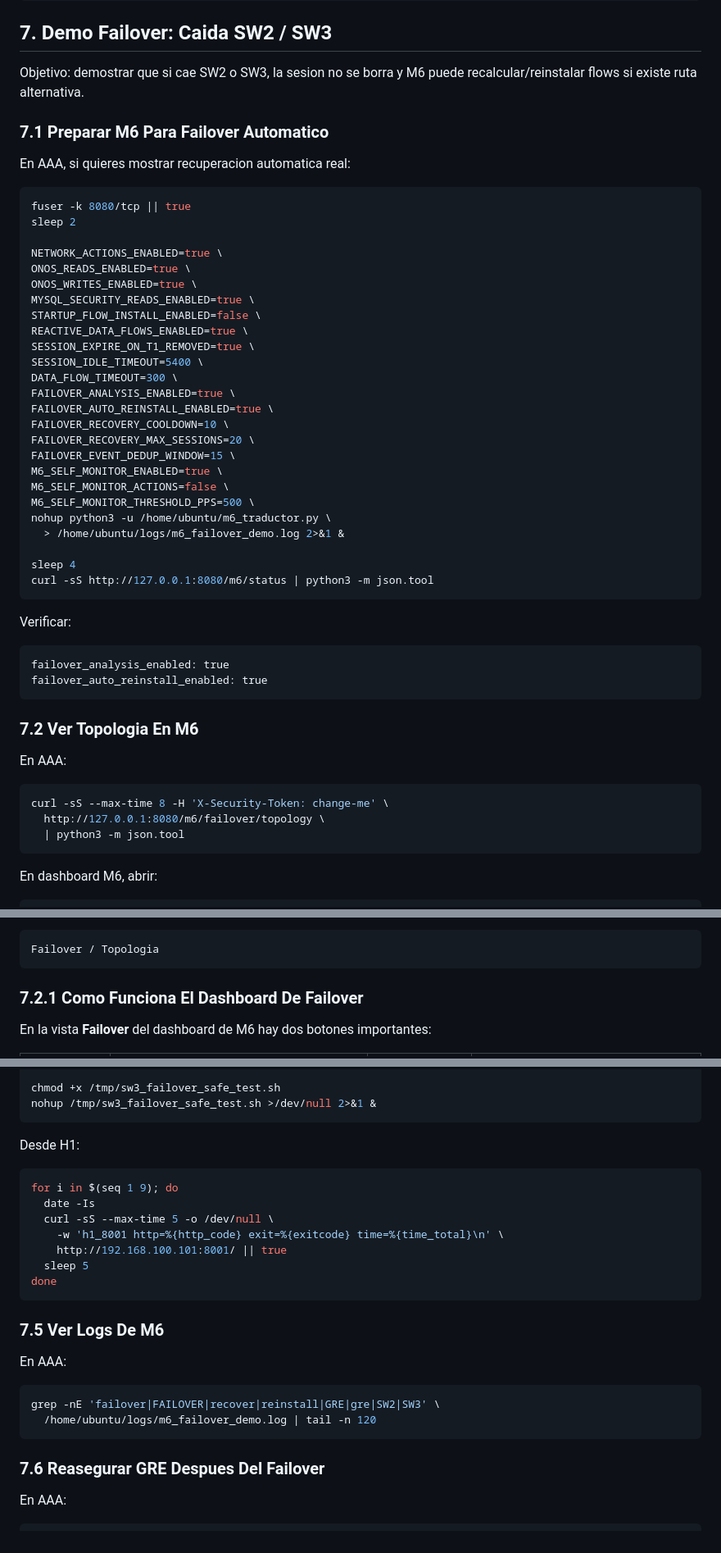
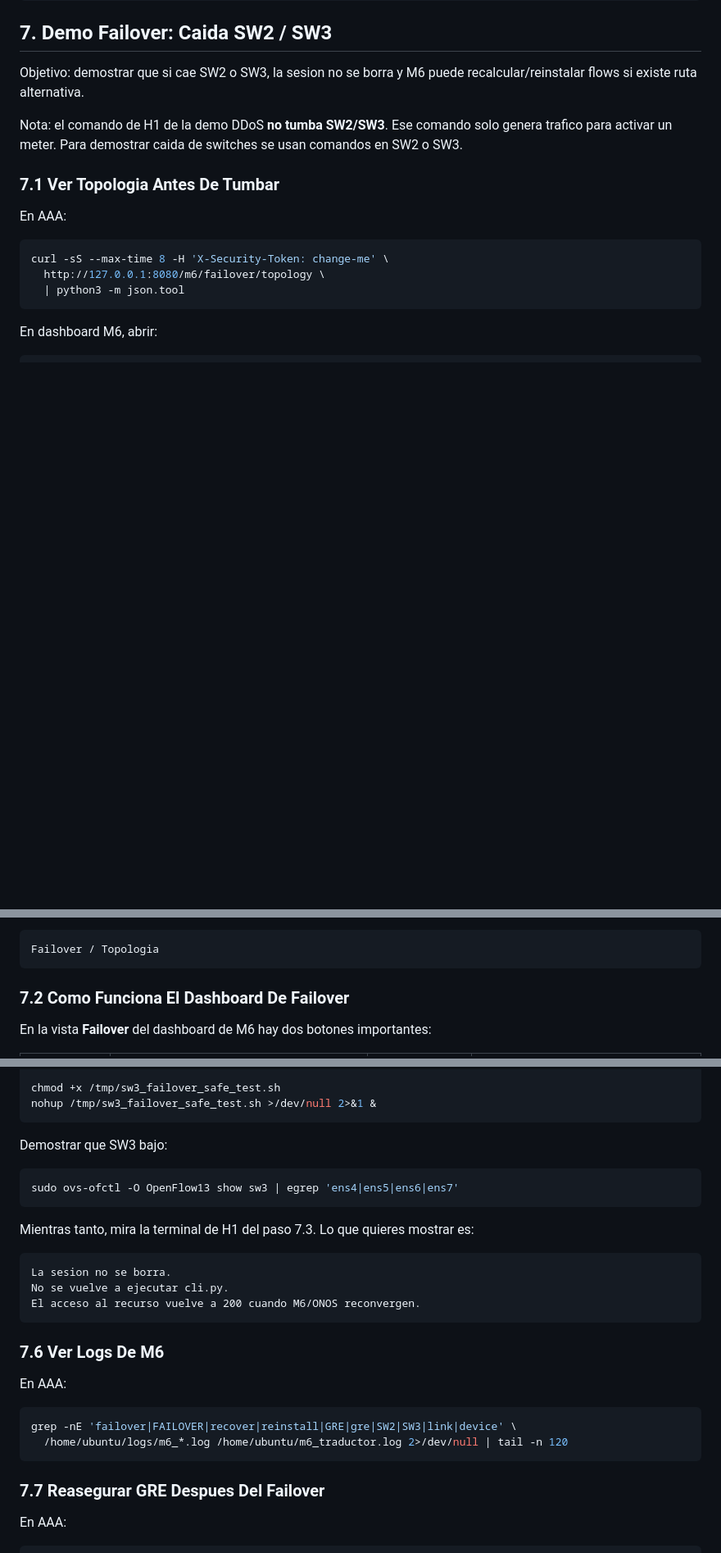
Before and after one commit to leoleonar071pucp/project-sdn-core, a Markdown page: docs/entregas/GUIA_EXPOSICION_DEMO_SDN_COMPLETA.md, 3 parts joined by grey strips. Shown at 82% size. GitHub-like rendering; blank space fills up the shorter version.

Commit message:
docs: simplify exposition demo failover steps

````diff
--- a/docs/entregas/GUIA_EXPOSICION_DEMO_SDN_COMPLETA.md
+++ b/docs/entregas/GUIA_EXPOSICION_DEMO_SDN_COMPLETA.md
@@ -467,46 +454,9 @@ rate_limits: []
 
 Objetivo: demostrar que si cae SW2 o SW3, la sesion no se borra y M6 puede recalcular/reinstalar flows si existe ruta alternativa.
 
-### 7.1 Preparar M6 Para Failover Automatico
+Nota: el comando de H1 de la demo DDoS **no tumba SW2/SW3**. Ese comando solo genera trafico para activar un meter. Para demostrar caida de switches se usan comandos en SW2 o SW3.
 
-En AAA, si quieres mostrar recuperacion automatica real:
-
-```bash
-fuser -k 8080/tcp || true
-sleep 2
-
-NETWORK_ACTIONS_ENABLED=true \
-ONOS_READS_ENABLED=true \
-ONOS_WRITES_ENABLED=true \
-MYSQL_SECURITY_READS_ENABLED=true \
-STARTUP_FLOW_INSTALL_ENABLED=false \
-REACTIVE_DATA_FLOWS_ENABLED=true \
-SESSION_EXPIRE_ON_T1_REMOVED=true \
-SESSION_IDLE_TIMEOUT=5400 \
-DATA_FLOW_TIMEOUT=300 \
-FAILOVER_ANALYSIS_ENABLED=true \
-FAILOVER_AUTO_REINSTALL_ENABLED=true \
-FAILOVER_RECOVERY_COOLDOWN=10 \
-FAILOVER_RECOVERY_MAX_SESSIONS=20 \
-FAILOVER_EVENT_DEDUP_WINDOW=15 \
-M6_SELF_MONITOR_ENABLED=true \
-M6_SELF_MONITOR_ACTIONS=false \
-M6_SELF_MONITOR_THRESHOLD_PPS=500 \
-nohup python3 -u /home/ubuntu/m6_traductor.py \
-  > /home/ubuntu/logs/m6_failover_demo.log 2>&1 &
-
-sleep 4
-curl -sS http://127.0.0.1:8080/m6/status | python3 -m json.tool
-```
-
-Verificar:
-
-```text
-failover_analysis_enabled: true
-failover_auto_reinstall_enabled: true
-```
-
-### 7.2 Ver Topologia En M6
+### 7.1 Ver Topologia Antes De Tumbar
 
 En AAA:
 
@@ -528,7 +478,7 @@ Vista sugerida:
 Failover / Topologia
 ```
 
-### 7.2.1 Como Funciona El Dashboard De Failover
+### 7.2 Como Funciona El Dashboard De Failover
 
 En la vista **Failover** del dashboard de M6 hay dos botones importantes:
 
@@ -656,28 +626,30 @@ chmod +x /tmp/sw3_failover_safe_test.sh
 nohup /tmp/sw3_failover_safe_test.sh >/dev/null 2>&1 &
 ```
 
-Desde H1:
+Demostrar que SW3 bajo:
 
 ```bash
-for i in $(seq 1 9); do
-  date -Is
-  curl -sS --max-time 5 -o /dev/null \
-    -w 'h1_8001 http=%{http_code} exit=%{exitcode} time=%{time_total}\n' \
-    http://192.168.100.101:8001/ || true
-  sleep 5
-done
+sudo ovs-ofctl -O OpenFlow13 show sw3 | egrep 'ens4|ens5|ens6|ens7'
 ```
 
-### 7.5 Ver Logs De M6
+Mientras tanto, mira la terminal de H1 del paso 7.3. Lo que quieres mostrar es:
+
+```text
+La sesion no se borra.
+No se vuelve a ejecutar cli.py.
+El acceso al recurso vuelve a 200 cuando M6/ONOS reconvergen.
+```
+
+### 7.6 Ver Logs De M6
 
 En AAA:
 
 ```bash
-grep -nE 'failover|FAILOVER|recover|reinstall|GRE|gre|SW2|SW3' \
-  /home/ubuntu/logs/m6_failover_demo.log | tail -n 120
+grep -nE 'failover|FAILOVER|recover|reinstall|GRE|gre|SW2|SW3|link|device' \
+  /home/ubuntu/logs/m6_*.log /home/ubuntu/m6_traductor.log 2>/dev/null | tail -n 120
 ```
 
-### 7.6 Reasegurar GRE Despues Del Failover
+### 7.7 Reasegurar GRE Despues Del Failover
 
 En AAA:
 
````
Also changed, not shown: other parts of docs/entregas/GUIA_EXPOSICION_DEMO_SDN_COMPLETA.md (+50 -68 lines).
